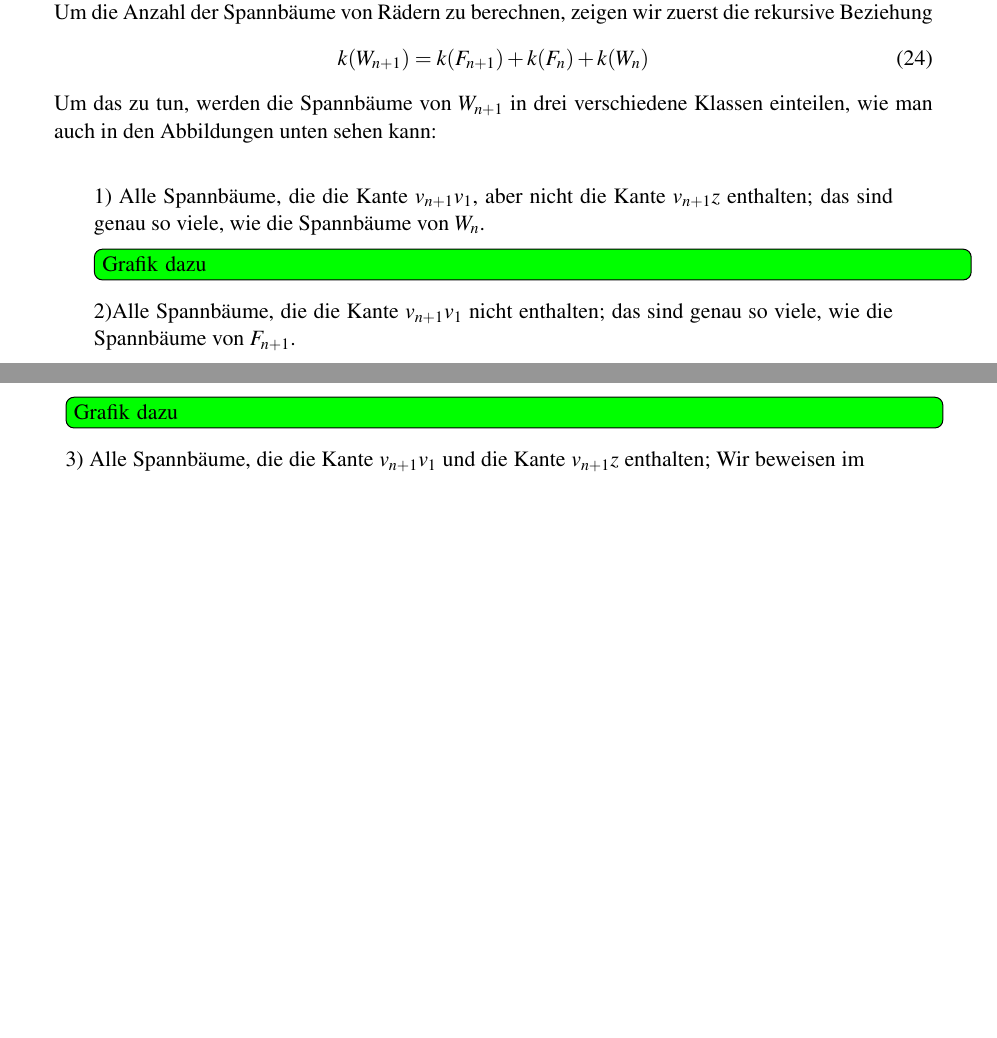
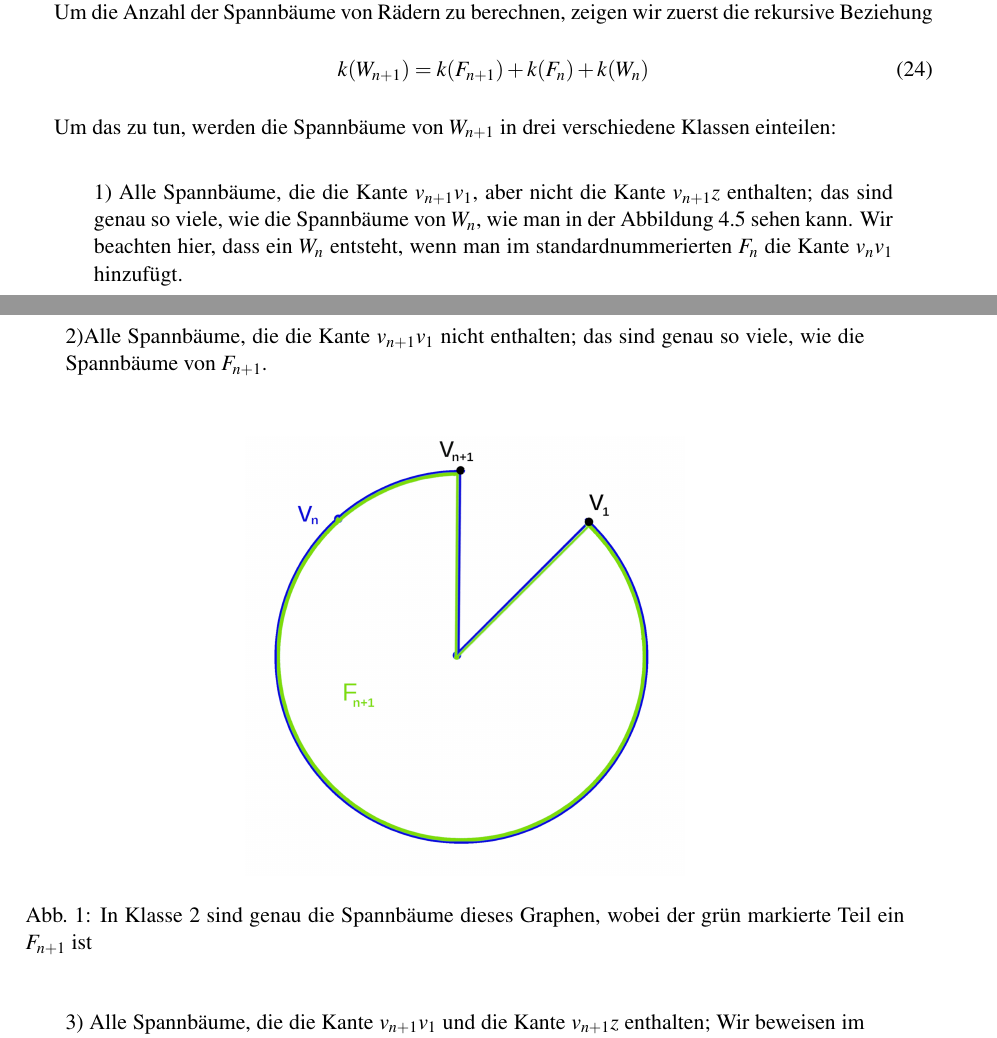
Before and after one commit to MannChris/Bachelorarbeit, a LaTeX document (bachelorarbeit.tex, which reads wn.tex): two parts of pages 15 and 16 of 23 before the commit and two parts of pages 15 and 16 of 25 after it, joined at a grey line, cut so that both start at the same text, the shorter picture padded with empty space. Compiled offline with pdfLaTeX.

Commit message:
wn grafiken angefangen

```diff
--- a/bachelorarbeit.tex
+++ b/bachelorarbeit.tex
@@ -17,6 +17,7 @@
 \usepackage{fp}
 \usepackage{cite}
 \usepackage{url}
+\usepackage{float}
 
 \newtheorem{Tm}{Satz}[section]
 \newtheorem{Tms}{Satz}[subsection]
--- a/wn.tex
+++ b/wn.tex
@@ -15,11 +15,10 @@ Um die Anzahl der Spannbäume von Rädern zu berechnen, zeigen wir zuerst die re
 \begin{equation}
  \mathit{k}(W_{n+1}) = \mathit{k}(F_{n+1}) + \mathit{k}(F_n) + \mathit{k}(W_n)
 \end{equation}
-Um das zu tun, werden die Spannbäume von $W_{n+1}$ in drei verschiedene Klassen einteilen, wie man auch in den Abbildungen unten sehen kann:\\
+Um das zu tun, werden die Spannbäume von $W_{n+1}$ in drei verschiedene Klassen einteilen:\\
 \par %eingerückt
 \begingroup
 \leftskip=20pt% Parameter anpassen
 \rightskip=20pt
 \noindent
-1) Alle Spannbäume, die die Kante $v_{n+1}v_1$, aber nicht die Kante $v_{n+1}z$ enthalten; das sind genau so viele, wie die Spannbäume von $W_n$.
-\todo[inline, color=green]{Grafik dazu}
+1) Alle Spannbäume, die die Kante $v_{n+1}v_1$, aber nicht die Kante $v_{n+1}z$ enthalten; das sind genau so viele, wie die Spannbäume von $W_n$, wie man in der Abbildung~\ref{klasse1} sehen kann. Wir beachten hier, dass ein $W_n$ entsteht, wenn man im standardnummerierten $F_n$ die Kante $v_{n}v_1$ hinzufügt.
@@ -26,5 +29,12 @@ Um das zu tun, werden die Spannbäume von $W_{n+1}$ in drei verschiedene Klassen
+ \label{klasse1} %caption vor label unbedingt
+\end{figure}
 2)Alle Spannbäume, die die Kante $v_{n+1}v_1$ nicht enthalten; das sind genau so viele, wie die Spannbäume von $F_{n+1}$.\\
-\todo[inline, color=green]{Grafik dazu}
+\begin{figure}[H]
+  \centering
+ \includegraphics[width=0.5\textwidth]{klasse2.png}
+ \caption{In Klasse 2 sind genau die Spannbäume dieses Graphen, wobei der grün markierte Teil ein $F_{n+1}$ ist}
+ \label{klasse2} %caption vor label unbedingt
+\end{figure}
 3) Alle Spannbäume, die die Kante $v_{n+1}v_1$ und die Kante $v_{n+1}z$ enthalten; Wir beweisen im Folgenden, dass das so viele sind, wie die Spannbäume von $F_n$;
 \par
 \endgroup
```
Also changed, not shown: cpG.tex (+7 -7 lines), bachelorarbeit.pdf, klasse1.png (added), klasse2.png (added), wn.tex (6 more changed lines).
